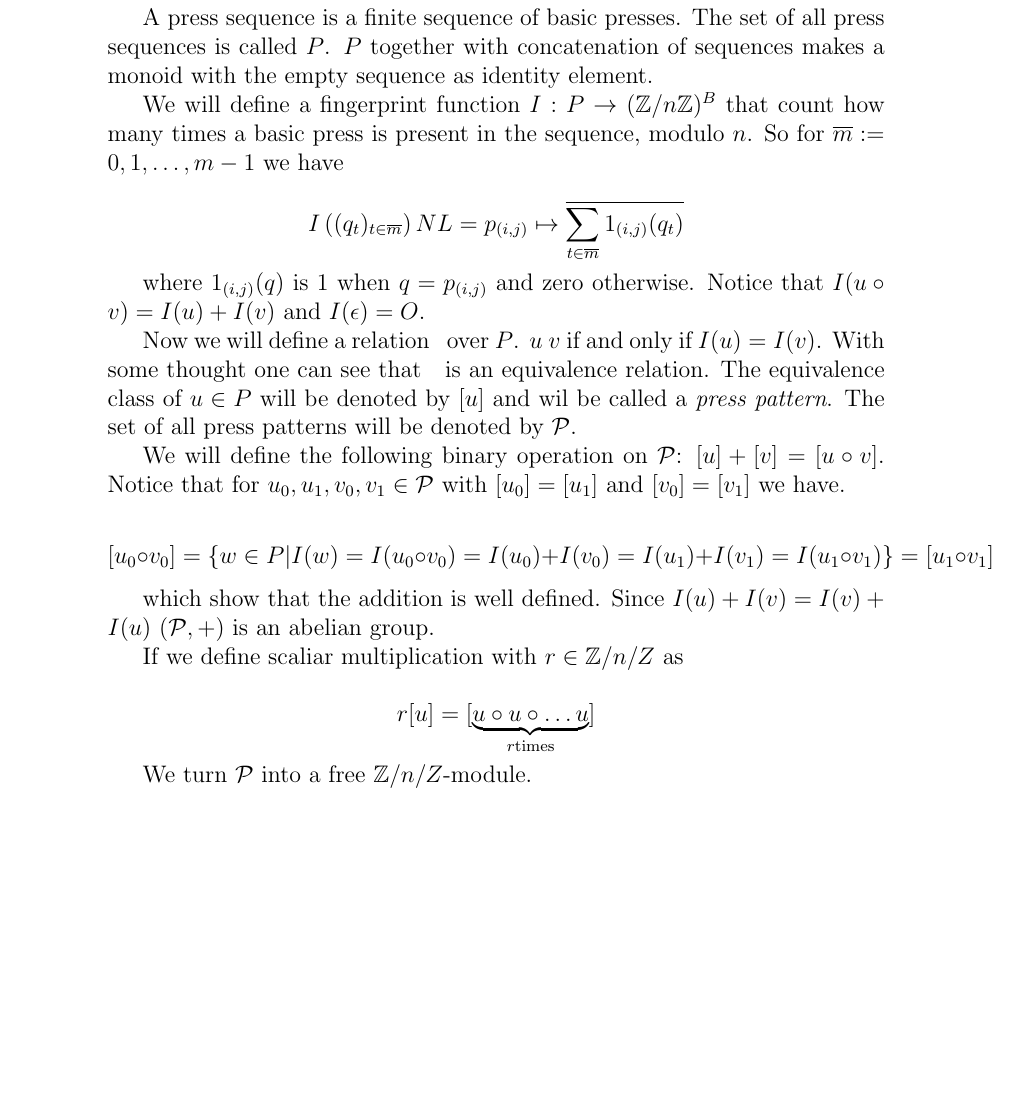
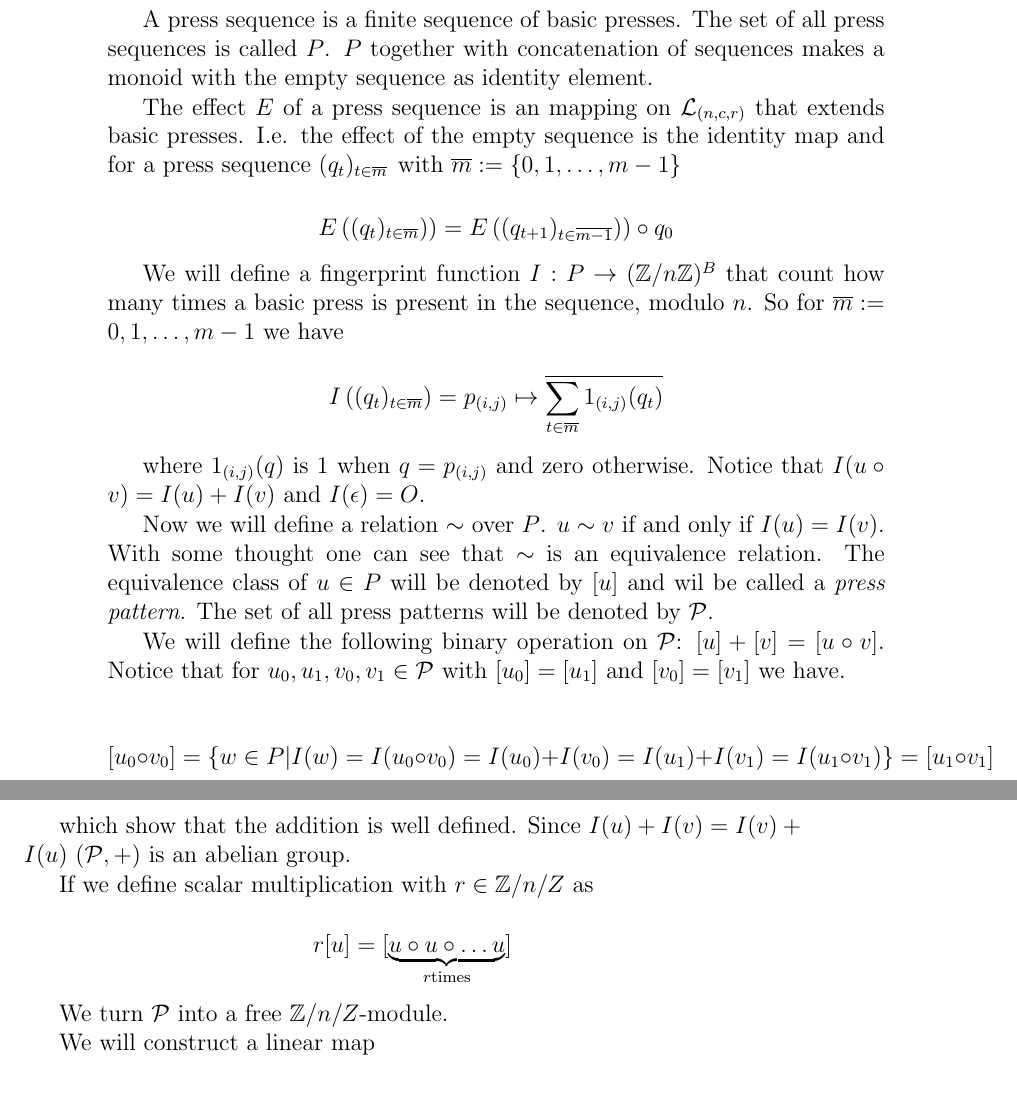
Before and after one commit to dvberkel/mathematics-articles, a LaTeX paper (articles/lightsout/periodicity/periodicity.tex, which reads articles/lightsout/periodicity/content/definition.tex): part of page 4 of 11 before the commit and two parts of pages 4 and 5 of 11 after it, the two joined at a grey line, cut so that both start at the same text, the shorter picture padded with empty space. Compiled offline with pdfLaTeX.

Commit message:
introduce the effect of a sequence of presses

```diff
--- a/articles/lightsout/periodicity/content/definition.tex
+++ b/articles/lightsout/periodicity/content/definition.tex
@@ -23,19 +23,29 @@ where $\operatorname{d}$ is the \emph{Manhattan distance}. The set of all basic
 A press sequence is a finite sequence of basic presses. The set of all press sequences is called $P$.
 $P$ together with concatenation of sequences makes a monoid with the empty sequence as identity element.
 
+The effect $E$ of a press sequence is an mapping on $\Lp_{(n,c,r)}$ that extends basic presses.
+I.e. the effect of the empty sequence is the identity map and for a press sequence $\left(q_{t})_{t\in\overline{m}}$
+with $\overline{m}:=\{0, 1, \ldots, m-1\}$
+
+\[
+    E\left(\left(q_{t})_{t\in\overline{m}}\right)\right)
+    =
+    E\left(\left(q_{t+1})_{t\in\overline{m-1}}\right)\right) \circ q_{0}
+\]
+
 We will define a fingerprint function $I: P \rightarrow (\Z/n\Z)^{B}$ that count how many times a basic press
 is present in the sequence, modulo $n$. So for $\overline{m}:={0, 1, \ldots, m-1}$ we have
 
 \[
-    I\left((q_t)_{t\in\overline{m}}\right)NL
+    I\left((q_t)_{t\in\overline{m}}\right)
     =
     p_{(i,j)} \mapsto \overline{\sum_{t\in\overline{m}}1_{(i,j)}(q_{t})}
 \]
 
 where $1_{(i,j)}(q)$ is $1$ when $q=p_{(i,j)}$ and zero otherwise. Notice that $I(u\circ v) = I(u) + I(v)$ and $I(\epsilon) = O$.
 
-Now we will define a relation $~$ over $P$. $u ~ v$ if and only if $I(u) = I(v)$. With some thought one
-can see that $~$ is an equivalence relation. The equivalence class of $u\in P$ will be denoted by $[u]$
+Now we will define a relation $\sim$ over $P$. $u \sim v$ if and only if $I(u) = I(v)$. With some thought one
+can see that $\sim$ is an equivalence relation. The equivalence class of $u\in P$ will be denoted by $[u]$
 and wil be called a \emph{press pattern}.
 The set of all press patterns will be denoted by $\Pp$.
 
@@ -53,10 +63,12 @@ $u_{0}, u_{1}, v_{0}, v_{1}\in\Pp$ with $[u_{0}] = [u_{1}]$ and $[v_{0}] = [v_{1
 which show that the addition is well defined. Since $I(u) + I(v) = I(v) + I(u)$
 $\left(\Pp, +\right)$ is an abelian group.
 
-If we define scaliar multiplication with $r\in\Z/n/Z$ as
+If we define scalar multiplication with $r\in\Z/n/Z$ as
 
 \[
     r[u] = [\underbrace{u\circ u\circ\ldots u}_{r\text{times}}]
 \]
 
 We turn $\Pp$ into a free $\Z/n/Z$-module.
+
+We will construct a linear map
```
Also changed, not shown: docs/lights_out/periodicity.pdf.
